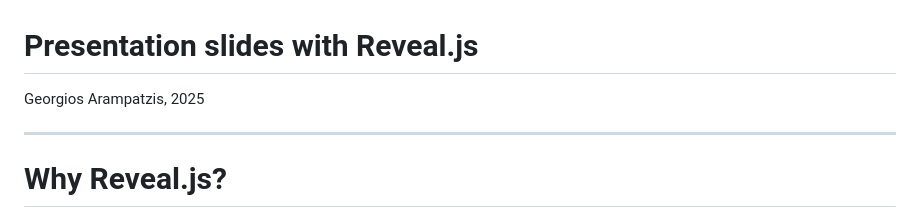
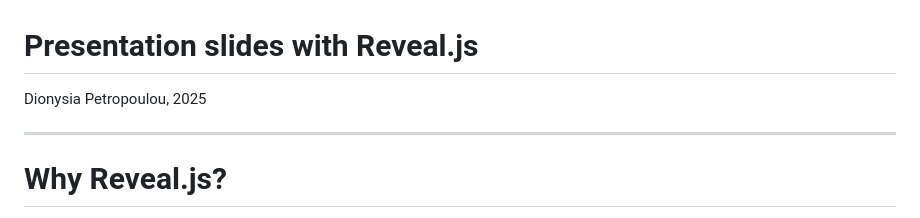
Before and after one commit to pDionysia/slides, a Markdown page: slides.md, the part around the change. GitHub-like rendering.

Commit message:
change name

```diff
--- a/slides.md
+++ b/slides.md
@@ -1,6 +1,6 @@
 # Presentation slides with Reveal.js
 
-Georgios Arampatzis, 2025
+Dionysia Petropoulou, 2025
 
 ---
 
```
